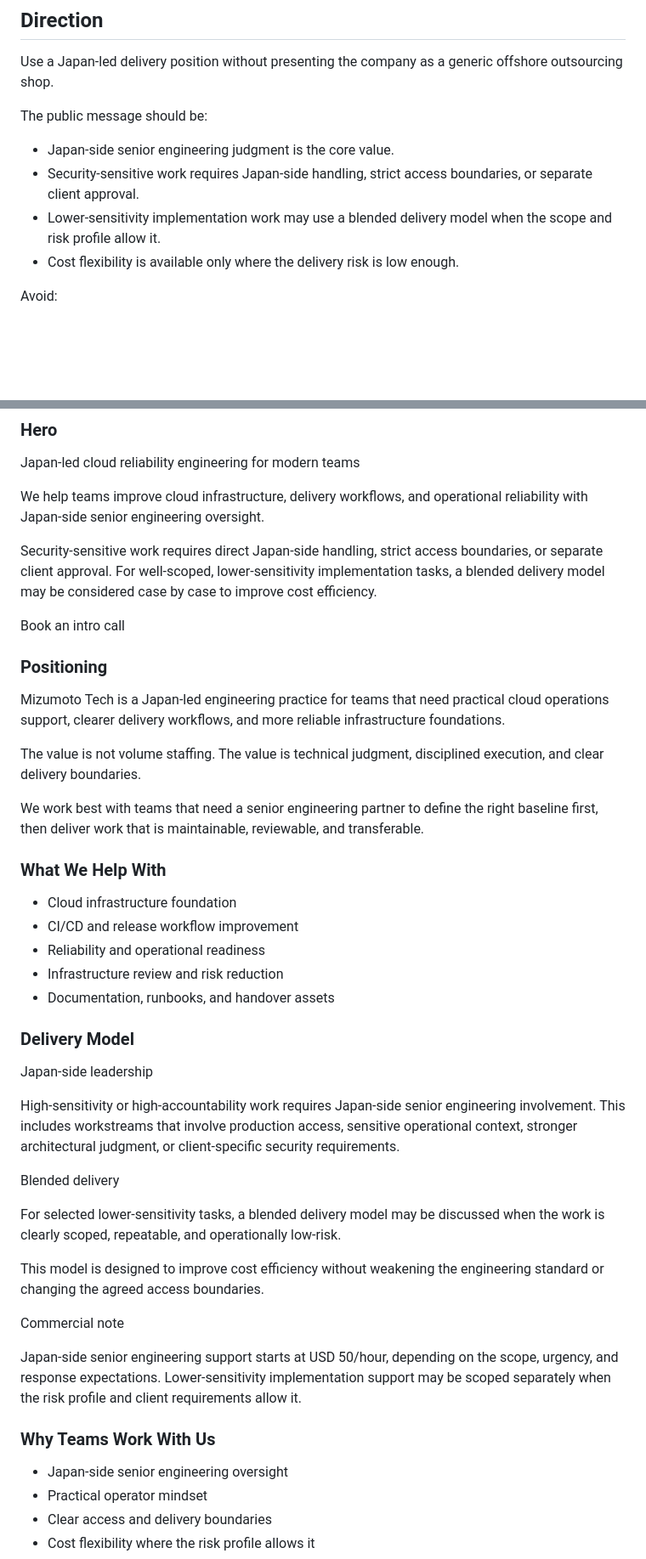
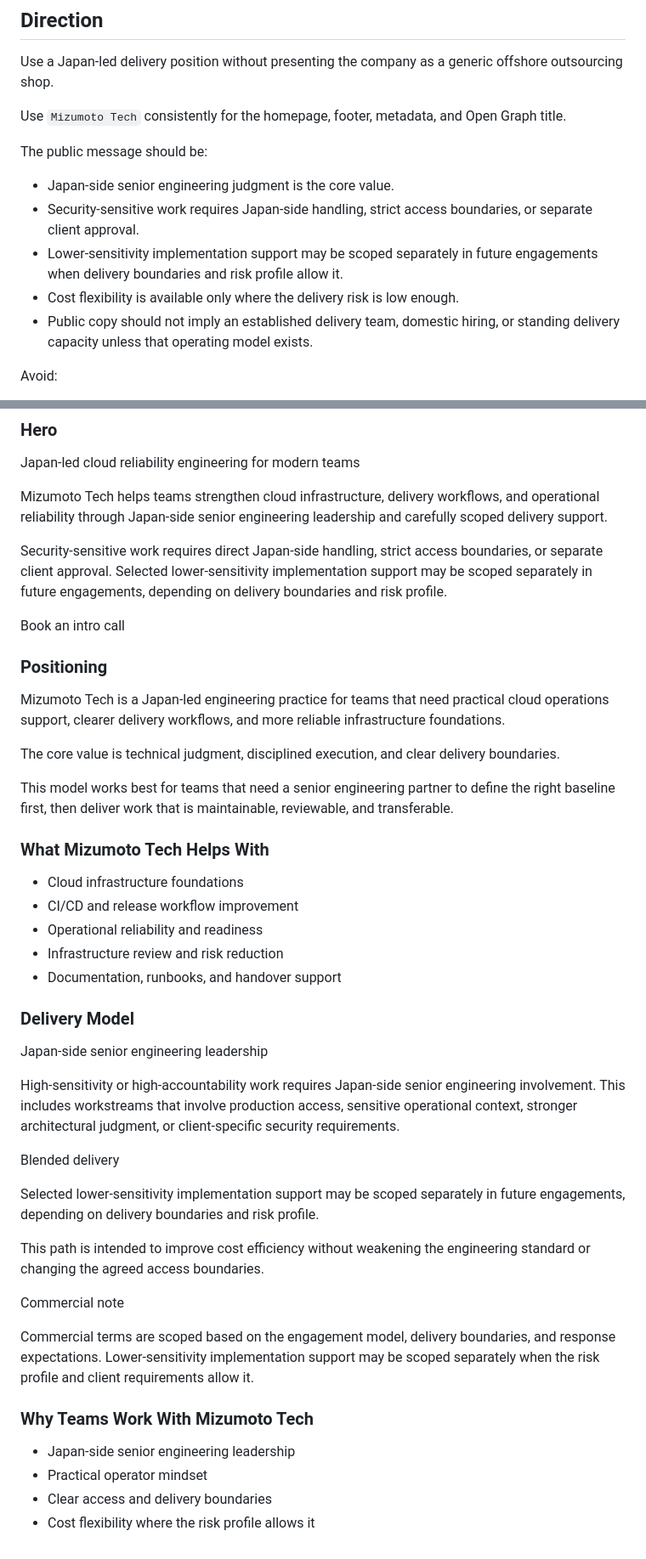
Before and after one commit to MizumotoTech/mizumototech.github.io, a Markdown page: docs/public-copy-draft.md, 2 parts joined by grey strips. Shown at 85% size. Rendered like a GitHub page; blank space fills up the shorter version.

Commit message:
more practical

```diff
--- a/docs/public-copy-draft.md
+++ b/docs/public-copy-draft.md
@@ -10,14 +10,19 @@ are complete.
 Use a Japan-led delivery position without presenting the company as a generic
 offshore outsourcing shop.
 
+Use `Mizumoto Tech` consistently for the homepage, footer, metadata, and Open
+Graph title.
+
 The public message should be:
 
 - Japan-side senior engineering judgment is the core value.
 - Security-sensitive work requires Japan-side handling, strict access
   boundaries, or separate client approval.
-- Lower-sensitivity implementation work may use a blended delivery model when
-  the scope and risk profile allow it.
+- Lower-sensitivity implementation support may be scoped separately in future
+  engagements when delivery boundaries and risk profile allow it.
 - Cost flexibility is available only where the delivery risk is low enough.
+- Public copy should not imply an established delivery team, domestic hiring,
+  or standing delivery capacity unless that operating model exists.
 
 Avoid:
 
@@ -33,13 +38,14 @@ Avoid:
 
 Japan-led cloud reliability engineering for modern teams
 
-We help teams improve cloud infrastructure, delivery workflows, and
-operational reliability with Japan-side senior engineering oversight.
+Mizumoto Tech helps teams strengthen cloud infrastructure, delivery workflows,
+and operational reliability through Japan-side senior engineering leadership
+and carefully scoped delivery support.
 
 Security-sensitive work requires direct Japan-side handling, strict access
-boundaries, or separate client approval. For well-scoped, lower-sensitivity
-implementation tasks, a blended delivery model may be considered case by case
-to improve cost efficiency.
+boundaries, or separate client approval. Selected lower-sensitivity
+implementation support may be scoped separately in future engagements,
+depending on delivery boundaries and risk profile.
 
 Book an intro call
 
@@ -49,24 +55,24 @@ Mizumoto Tech is a Japan-led engineering practice for teams that need practical
 cloud operations support, clearer delivery workflows, and more reliable
 infrastructure foundations.
 
-The value is not volume staffing. The value is technical judgment, disciplined
-execution, and clear delivery boundaries.
+The core value is technical judgment, disciplined execution, and clear delivery
+boundaries.
 
-We work best with teams that need a senior engineering partner to define the
-right baseline first, then deliver work that is maintainable, reviewable, and
-transferable.
+This model works best for teams that need a senior engineering partner to
+define the right baseline first, then deliver work that is maintainable,
+reviewable, and transferable.
 
-### What We Help With
+### What Mizumoto Tech Helps With
 
-- Cloud infrastructure foundation
+- Cloud infrastructure foundations
 - CI/CD and release workflow improvement
-- Reliability and operational readiness
+- Operational reliability and readiness
 - Infrastructure review and risk reduction
-- Documentation, runbooks, and handover assets
+- Documentation, runbooks, and handover support
 
 ### Delivery Model
 
-Japan-side leadership
+Japan-side senior engineering leadership
 
 High-sensitivity or high-accountability work requires Japan-side senior
 engineering involvement. This includes workstreams that involve production
@@ -75,22 +81,22 @@ client-specific security requirements.
 
 Blended delivery
 
-For selected lower-sensitivity tasks, a blended delivery model may be discussed
-when the work is clearly scoped, repeatable, and operationally low-risk.
+Selected lower-sensitivity implementation support may be scoped separately in
+future engagements, depending on delivery boundaries and risk profile.
 
-This model is designed to improve cost efficiency without weakening the
+This path is intended to improve cost efficiency without weakening the
 engineering standard or changing the agreed access boundaries.
 
 Commercial note
 
-Japan-side senior engineering support starts at USD 50/hour, depending on the
-scope, urgency, and response expectations. Lower-sensitivity implementation
+Commercial terms are scoped based on the engagement model, delivery
+boundaries, and response expectations. Lower-sensitivity implementation
 support may be scoped separately when the risk profile and client requirements
 allow it.
 
-### Why Teams Work With Us
+### Why Teams Work With Mizumoto Tech
 
-- Japan-side senior engineering oversight
+- Japan-side senior engineering leadership
 - Practical operator mindset
 - Clear access and delivery boundaries
 - Cost flexibility where the risk profile allows it
```
Also changed, not shown: other parts of docs/public-copy-draft.md (+11 -7 lines).
